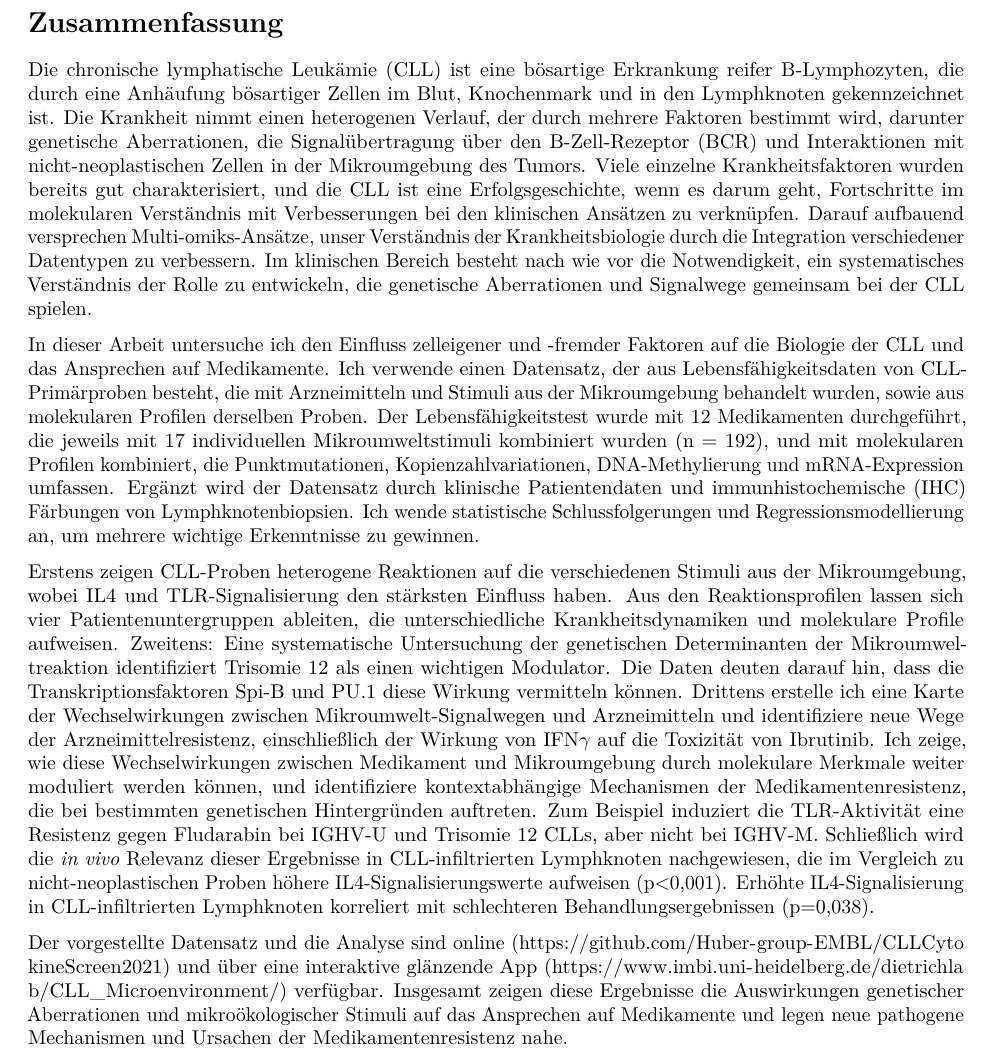
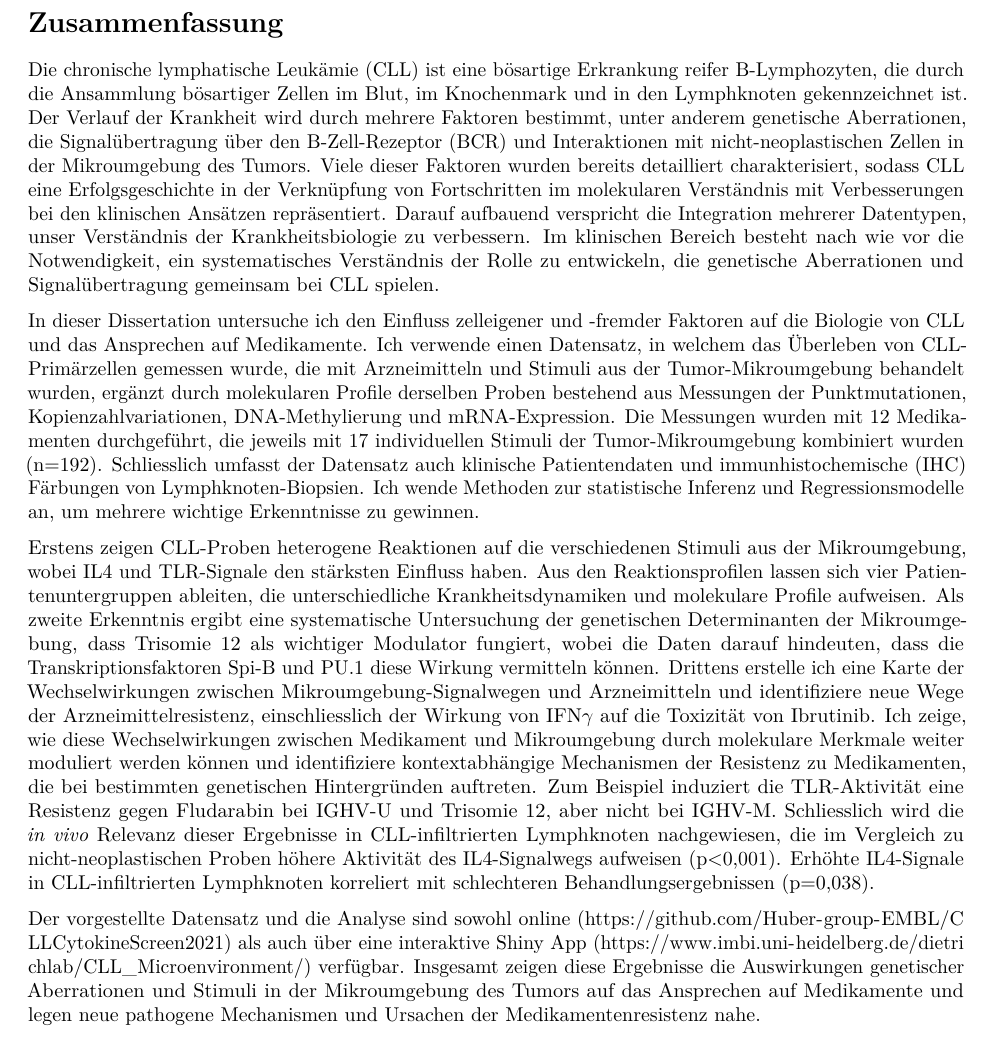
Before and after one commit to holly-giles/thesis, an R Markdown document (index/prelim/00-zusammenfassung.Rmd): part of the page, cut so that both start at the same text. Rendered offline with R 4.5, knitr and Pandoc, then LaTeX, with nearby package versions.

Commit message:
added JW version

```diff
--- a/index/prelim/00-zusammenfassung.Rmd
+++ b/index/prelim/00-zusammenfassung.Rmd
@@ -4,10 +4,10 @@ output:
   html_document: default
 ---
 # Zusammenfassung {-}
-Die chronische lymphatische Leukämie (CLL) ist eine bösartige Erkrankung reifer B-Lymphozyten, die durch eine Anhäufung bösartiger Zellen im Blut, Knochenmark und in den Lymphknoten gekennzeichnet ist. Die Krankheit nimmt einen heterogenen Verlauf, der durch mehrere Faktoren bestimmt wird, darunter genetische Aberrationen, die Signalübertragung über den B-Zell-Rezeptor (BCR) und Interaktionen mit nicht-neoplastischen Zellen in der Mikroumgebung des Tumors. Viele einzelne Krankheitsfaktoren wurden bereits gut charakterisiert, und die CLL ist eine Erfolgsgeschichte, wenn es darum geht, Fortschritte im molekularen Verständnis mit Verbesserungen bei den klinischen Ansätzen zu verknüpfen. Darauf aufbauend versprechen Multi-omiks-Ansätze, unser Verständnis der Krankheitsbiologie durch die Integration verschiedener Datentypen zu verbessern.  Im klinischen Bereich besteht nach wie vor die Notwendigkeit, ein systematisches Verständnis der Rolle zu entwickeln, die genetische Aberrationen und Signalwege gemeinsam bei der CLL spielen.
+Die chronische lymphatische Leukämie (CLL) ist eine bösartige Erkrankung reifer B-Lymphozyten, die durch die Ansammlung bösartiger Zellen im Blut, im Knochenmark und in den Lymphknoten gekennzeichnet ist. Der Verlauf der Krankheit wird durch mehrere Faktoren bestimmt, unter anderem genetische Aberrationen, die Signalübertragung über den B-Zell-Rezeptor (BCR) und Interaktionen mit nicht-neoplastischen Zellen in der Mikroumgebung des Tumors. Viele dieser Faktoren wurden bereits detailliert charakterisiert, sodass CLL eine Erfolgsgeschichte in der Verknüpfung von Fortschritten im molekularen Verständnis mit Verbesserungen bei den klinischen Ansätzen repräsentiert. Darauf aufbauend verspricht die Integration mehrerer Datentypen, unser Verständnis der Krankheitsbiologie zu verbessern. Im klinischen Bereich besteht nach wie vor die Notwendigkeit, ein systematisches Verständnis der Rolle zu entwickeln, die genetische Aberrationen und Signalübertragung gemeinsam bei CLL spielen.
 
-In dieser Arbeit untersuche ich den Einfluss zelleigener und -fremder Faktoren auf die Biologie der CLL und das Ansprechen auf Medikamente. Ich verwende einen Datensatz, der aus Lebensfähigkeitsdaten von CLL-Primärproben besteht, die mit Arzneimitteln und Stimuli aus der Mikroumgebung behandelt wurden, sowie aus molekularen Profilen derselben Proben. Der Lebensfähigkeitstest wurde mit 12 Medikamenten durchgeführt, die jeweils mit 17 individuellen Mikroumweltstimuli kombiniert wurden (n = 192), und mit molekularen Profilen kombiniert, die Punktmutationen, Kopienzahlvariationen, DNA-Methylierung und mRNA-Expression umfassen. Ergänzt wird der Datensatz durch klinische Patientendaten und immunhistochemische (IHC) Färbungen von Lymphknotenbiopsien.  Ich wende statistische Schlussfolgerungen und Regressionsmodellierung an, um mehrere wichtige Erkenntnisse zu gewinnen.
+In dieser Dissertation untersuche ich den Einfluss zelleigener und -fremder Faktoren auf die Biologie von CLL und das Ansprechen auf Medikamente. Ich verwende einen Datensatz, in welchem das Überleben von CLL-Primärzellen gemessen wurde, die mit Arzneimitteln und Stimuli aus der Tumor-Mikroumgebung behandelt wurden, ergänzt durch molekularen Profile derselben Proben bestehend aus Messungen der Punktmutationen, Kopienzahlvariationen, DNA-Methylierung und mRNA-Expression. Die Messungen wurden mit 12 Medikamenten durchgeführt, die jeweils mit 17 individuellen Stimuli der Tumor-Mikroumgebung kombiniert wurden (n=192). Schliesslich umfasst der Datensatz auch klinische Patientendaten und immunhistochemische (IHC) Färbungen von Lymphknoten-Biopsien. Ich wende Methoden zur statistische Inferenz und Regressionsmodelle an, um mehrere wichtige Erkenntnisse zu gewinnen.
 
-Erstens zeigen CLL-Proben heterogene Reaktionen auf die verschiedenen Stimuli aus der Mikroumgebung, wobei IL4 und TLR-Signalisierung den stärksten Einfluss haben. Aus den Reaktionsprofilen lassen sich vier Patientenuntergruppen ableiten, die unterschiedliche Krankheitsdynamiken und molekulare Profile aufweisen. Zweitens: Eine systematische Untersuchung der genetischen Determinanten der Mikroumweltreaktion identifiziert Trisomie 12 als einen wichtigen Modulator. Die Daten deuten darauf hin, dass die Transkriptionsfaktoren Spi-B und PU.1 diese Wirkung vermitteln können. Drittens erstelle ich eine Karte der Wechselwirkungen zwischen Mikroumwelt-Signalwegen und Arzneimitteln und identifiziere neue Wege der Arzneimittelresistenz, einschließlich der Wirkung von IFN$\gamma$ auf die Toxizität von Ibrutinib. Ich zeige, wie diese Wechselwirkungen zwischen Medikament und Mikroumgebung durch molekulare Merkmale weiter moduliert werden können, und identifiziere kontextabhängige Mechanismen der Medikamentenresistenz, die bei bestimmten genetischen Hintergründen auftreten. Zum Beispiel induziert die TLR-Aktivität eine Resistenz gegen Fludarabin bei IGHV-U und Trisomie 12 CLLs, aber nicht bei IGHV-M. Schließlich wird die *in vivo* Relevanz dieser Ergebnisse in CLL-infiltrierten Lymphknoten nachgewiesen, die im Vergleich zu nicht-neoplastischen Proben höhere IL4-Signalisierungswerte aufweisen (p<0,001). Erhöhte IL4-Signalisierung in CLL-infiltrierten Lymphknoten korreliert mit schlechteren Behandlungsergebnissen (p=0,038).
+Erstens zeigen CLL-Proben heterogene Reaktionen auf die verschiedenen Stimuli aus der Mikroumgebung, wobei IL4 und TLR-Signale den stärksten Einfluss haben. Aus den Reaktionsprofilen lassen sich vier Patientenuntergruppen ableiten, die unterschiedliche Krankheitsdynamiken und molekulare Profile aufweisen. Als zweite Erkenntnis ergibt eine systematische Untersuchung der genetischen Determinanten der Mikroumgebung, dass Trisomie 12 als wichtiger Modulator fungiert, wobei die Daten darauf hindeuten, dass die Transkriptionsfaktoren Spi-B und PU.1 diese Wirkung vermitteln können. Drittens erstelle ich eine Karte der Wechselwirkungen zwischen Mikroumgebung-Signalwegen und Arzneimitteln und identifiziere neue Wege der Arzneimittelresistenz, einschliesslich der Wirkung von IFN$\gamma$ auf die Toxizität von Ibrutinib. Ich zeige, wie diese Wechselwirkungen zwischen Medikament und Mikroumgebung durch molekulare Merkmale weiter moduliert werden können und identifiziere kontextabhängige Mechanismen der Resistenz zu Medikamenten, die bei bestimmten genetischen Hintergründen auftreten. Zum Beispiel induziert die TLR-Aktivität eine Resistenz gegen Fludarabin bei IGHV-U und Trisomie 12, aber nicht bei IGHV-M. Schliesslich wird die *in vivo* Relevanz dieser Ergebnisse in CLL-infiltrierten Lymphknoten nachgewiesen, die im Vergleich zu nicht-neoplastischen Proben höhere Aktivität des IL4-Signalwegs aufweisen (p<0,001). Erhöhte IL4-Signale in CLL-infiltrierten Lymphknoten korreliert mit schlechteren Behandlungsergebnissen (p=0,038).
 
-Der vorgestellte Datensatz und die Analyse sind online ([https://github.com/Huber-group-EMBL/CLLCytokineScreen2021](https://github.com/Huber-group-EMBL/CLLCytokineScreen2021)) und über eine interaktive glänzende App ([https://www.imbi.uni-heidelberg.de/dietrichlab/CLL_Microenvironment/](https://www.imbi.uni-heidelberg.de/dietrichlab/CLL_Microenvironment/)) verfügbar. Insgesamt zeigen diese Ergebnisse die Auswirkungen genetischer Aberrationen und mikroökologischer Stimuli auf das Ansprechen auf Medikamente und legen neue pathogene Mechanismen und Ursachen der Medikamentenresistenz nahe.
+Der vorgestellte Datensatz und die Analyse sind sowohl online ([https://github.com/Huber-group-EMBL/CLLCytokineScreen2021](https://github.com/Huber-group-EMBL/CLLCytokineScreen2021)) als auch über eine interaktive Shiny App ([https://www.imbi.uni-heidelberg.de/dietrichlab/CLL_Microenvironment/](https://www.imbi.uni-heidelberg.de/dietrichlab/CLL_Microenvironment/)) verfügbar. Insgesamt zeigen diese Ergebnisse die Auswirkungen genetischer Aberrationen und Stimuli in der Mikroumgebung des Tumors auf das Ansprechen auf Medikamente und legen neue pathogene Mechanismen und Ursachen der Medikamentenresistenz nahe.
```
